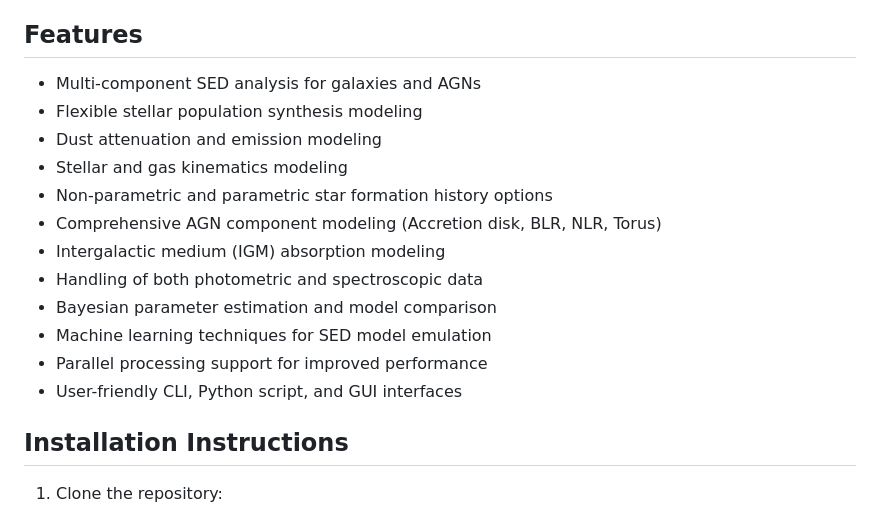
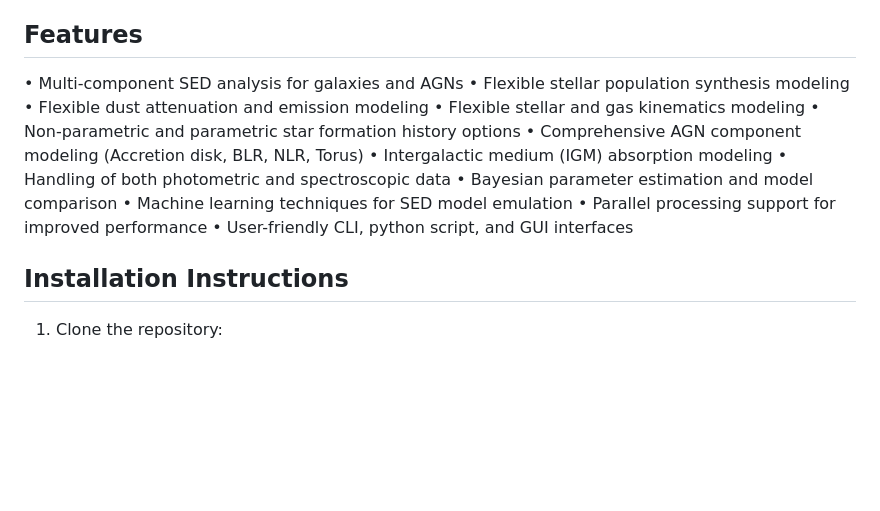
Before and after one commit to hanyk/BayeSED3, a Markdown page: README.md, the part around the change. Drawn GitHub-style; blank space fills up the shorter version.

Commit message:
M README.md

```diff
--- a/README.md
+++ b/README.md
@@ -4,18 +4,18 @@ BayeSED3 is a sophisticated tool for the full Bayesian interpretation of spectra
 
 ## Features
 
-- Multi-component SED analysis for galaxies and AGNs
-- Flexible stellar population synthesis modeling
-- Dust attenuation and emission modeling
-- Stellar and gas kinematics modeling
-- Non-parametric and parametric star formation history options
-- Comprehensive AGN component modeling (Accretion disk, BLR, NLR, Torus)
-- Intergalactic medium (IGM) absorption modeling
-- Handling of both photometric and spectroscopic data
-- Bayesian parameter estimation and model comparison
-- Machine learning techniques for SED model emulation
-- Parallel processing support for improved performance
-- User-friendly CLI, Python script, and GUI interfaces
+• Multi-component SED analysis for galaxies and AGNs
+• Flexible stellar population synthesis modeling
+• Flexible dust attenuation and emission modeling
+• Flexible stellar and gas kinematics modeling
+• Non-parametric and parametric star formation history options
+• Comprehensive AGN component modeling (Accretion disk, BLR, NLR, Torus)
+• Intergalactic medium (IGM) absorption modeling
+• Handling of both photometric and spectroscopic data
+• Bayesian parameter estimation and model comparison
+• Machine learning techniques for SED model emulation
+• Parallel processing support for improved performance
+• User-friendly CLI, python script, and GUI interfaces
 
 ## Installation Instructions
 
```
